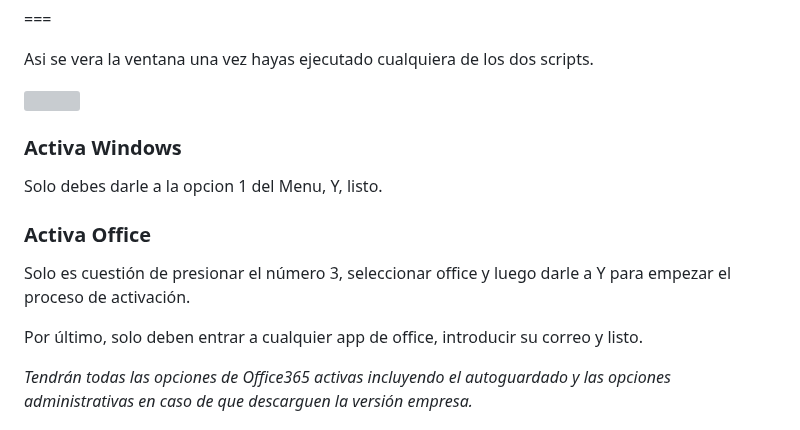
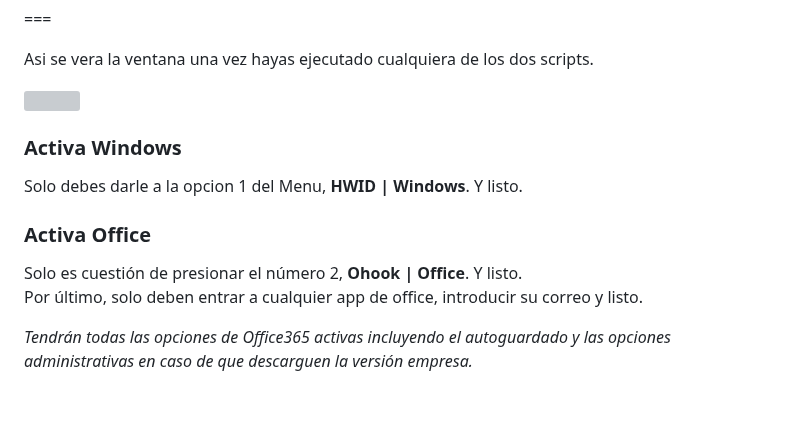
Before and after one commit to NOIR-DexPrkr/noir-room, a Markdown page: page/Tutoriales/Win-O365.md, the part around one of its changes. GitHub-like rendering; grey boxes are pictures that could not be loaded.

```diff
--- a/page/Tutoriales/Win-O365.md
+++ b/page/Tutoriales/Win-O365.md
@@ -112,13 +125,12 @@ Asi se vera la ventana una vez hayas ejecutado cualquiera de los dos scripts.
 
 ### Activa Windows
 
-Solo debes darle a la opcion 1 del Menu, Y, listo.
+Solo debes darle a la opcion 1 del Menu, **HWID | Windows**. Y listo.
 
 
 ### Activa Office
 
-Solo es cuestión de presionar el número 3, seleccionar office y luego darle a Y para empezar el proceso de activación.
-
+Solo es cuestión de presionar el número 2, **Ohook | Office**. Y listo.
 Por último, solo deben entrar a cualquier app de office, introducir su correo y listo.
 
 *Tendrán todas las opciones de Office365 activas incluyendo el autoguardado y las opciones administrativas en caso de que descarguen la versión empresa.*
```
Also changed, not shown: other parts of page/Tutoriales/Win-O365.md (+23 -10 lines).
